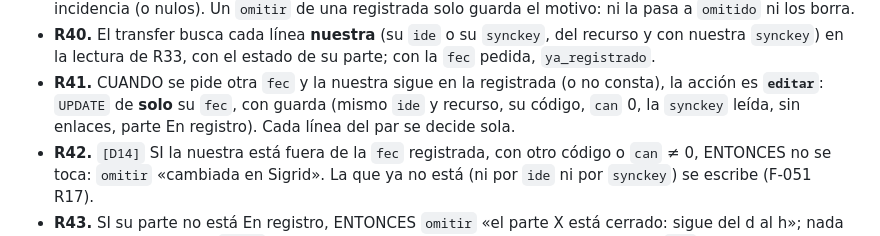
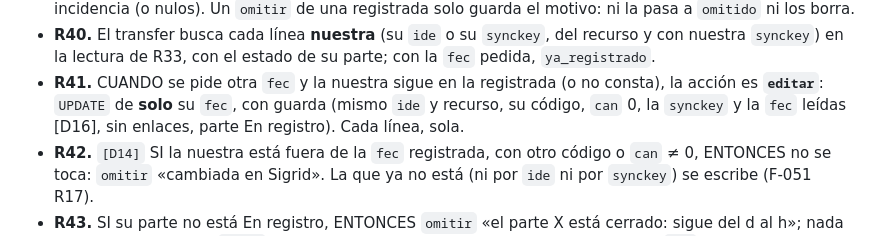
Before and after one commit to ruesma-dev/dedicacion-partes, a Markdown page: specs/F-030-dias-bajas-incidencias/requirements.md, the part around the change. GitHub-like rendering.

```diff
--- a/specs/F-030-dias-bajas-incidencias/requirements.md
+++ b/specs/F-030-dias-bajas-incidencias/requirements.md
@@ -126,8 +126,8 @@ en Sigrid (A: no tocar); **D15** día nuevo con otra igual (A: no editar esa).
   su parte; con la `fec` pedida, `ya_registrado`.
 - **R41.** CUANDO se pide otra `fec` y la nuestra sigue en la registrada (o
   no consta), la acción es **`editar`**: `UPDATE` de **solo** su `fec`, con
-  guarda (mismo `ide` y recurso, su código, `can` 0, la `synckey` leída, sin
-  enlaces, parte En registro). Cada línea del par se decide sola.
+  guarda (mismo `ide` y recurso, su código, `can` 0, la `synckey` y la `fec`
+  leídas [D16], sin enlaces, parte En registro). Cada línea, sola.
 - **R42.** `[D14]` SI la nuestra está fuera de la `fec` registrada, con otro
   código o `can` ≠ 0, ENTONCES no se toca: `omitir` «cambiada en Sigrid». La
   que ya no está (ni por `ide` ni por `synckey`) se escribe (F-051 R17).
```
Also changed, not shown: specs/F-030-dias-bajas-incidencias/design.md (+3 -0 lines), specs/F-030-dias-bajas-incidencias/tasks.md (+1 -0 lines).
